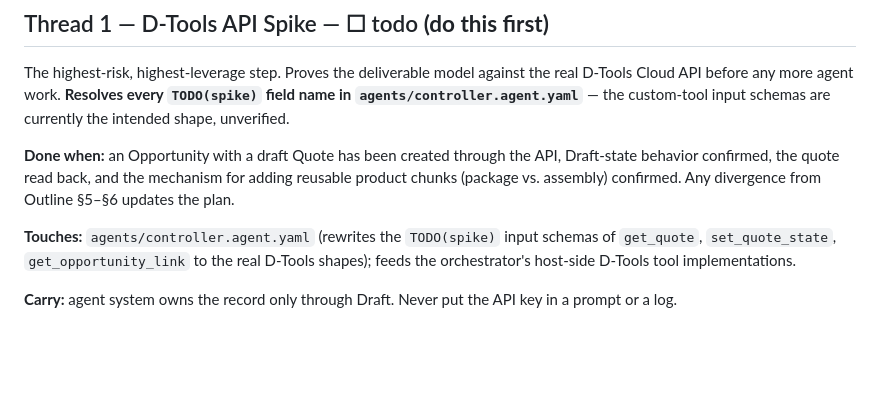
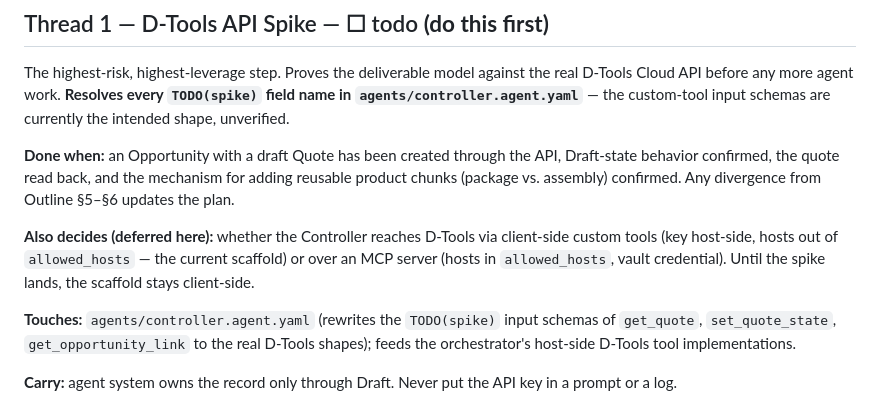
Before and after one commit to hfscdogg/system-designer, a Markdown page: BUILD_CHECKLIST.md, the part around the change. Rendered like a GitHub page; blank space fills up the shorter version.

```diff
--- a/BUILD_CHECKLIST.md
+++ b/BUILD_CHECKLIST.md
@@ -18,6 +18,11 @@ input schemas are currently the intended shape, unverified.
 API, Draft-state behavior confirmed, the quote read back, and the mechanism for
 adding reusable product chunks (package vs. assembly) confirmed. Any divergence
 from Outline §5–§6 updates the plan.
+
+**Also decides (deferred here):** whether the Controller reaches D-Tools via
+client-side custom tools (key host-side, hosts out of `allowed_hosts` — the
+current scaffold) or over an MCP server (hosts in `allowed_hosts`, vault
+credential). Until the spike lands, the scaffold stays client-side.
 
 **Touches:** `agents/controller.agent.yaml` (rewrites the `TODO(spike)` input
 schemas of `get_quote`, `set_quote_state`, `get_opportunity_link` to the real
```
Also changed, not shown: README.md (+24 -0 lines).
